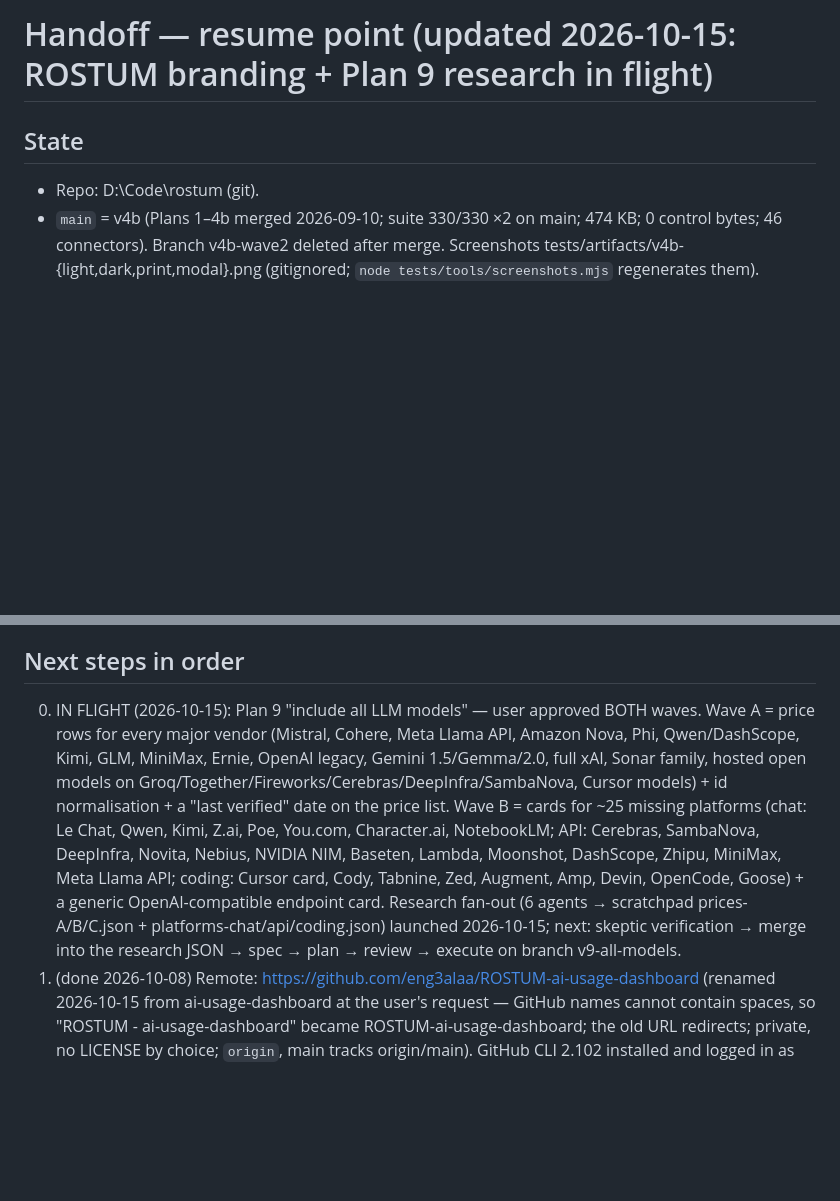
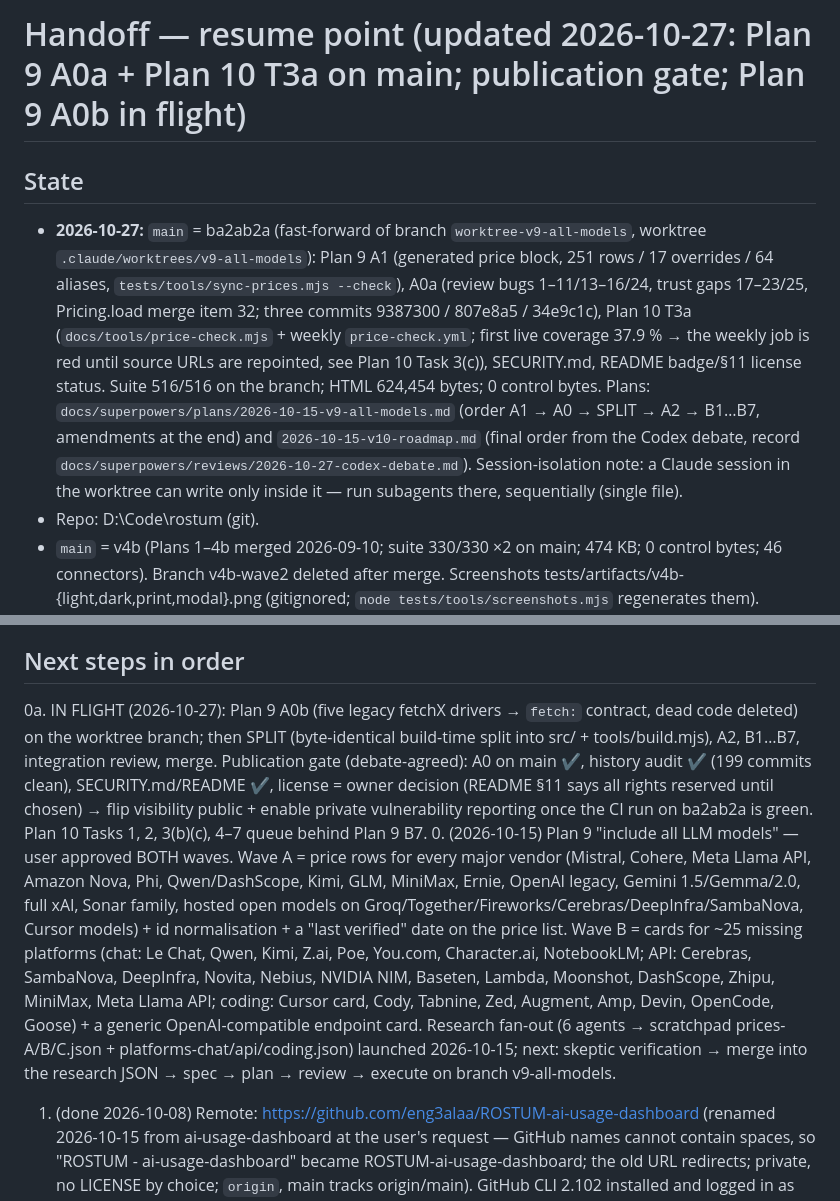
Before and after one commit to eng3alaa/ROSTUM-ai-usage-dashboard, a Markdown page: docs/superpowers/HANDOFF-2026-08-19.md, 2 parts joined by grey strips. Rendered like a GitHub page; blank space fills up the shorter version.

Commit message:
docs: handoff — 2026-10-27 state (A0a + T3a on main, publication gate, A0b in flight, Plan 9/10 order after the Codex debate)
Co-Authored-By: Claude Fable 5.1 <noreply@anthropic.com>

```diff
--- a/docs/superpowers/HANDOFF-2026-08-19.md
+++ b/docs/superpowers/HANDOFF-2026-08-19.md
@@ -1,6 +1,7 @@
-# Handoff — resume point (updated 2026-10-15: ROSTUM branding + Plan 9 research in flight)
+# Handoff — resume point (updated 2026-10-27: Plan 9 A0a + Plan 10 T3a on main; publication gate; Plan 9 A0b in flight)
 
 ## State
+- **2026-10-27:** `main` = ba2ab2a (fast-forward of branch `worktree-v9-all-models`, worktree `.claude/worktrees/v9-all-models`): Plan 9 A1 (generated price block, 251 rows / 17 overrides / 64 aliases, `tests/tools/sync-prices.mjs --check`), A0a (review bugs 1–11/13–16/24, trust gaps 17–23/25, Pricing.load merge item 32; three commits 9387300 / 807e8a5 / 34e9c1c), Plan 10 T3a (`docs/tools/price-check.mjs` + weekly `price-check.yml`; first live coverage 37.9 % → the weekly job is red until source URLs are repointed, see Plan 10 Task 3(c)), SECURITY.md, README badge/§11 license status. Suite 516/516 on the branch; HTML 624,454 bytes; 0 control bytes. Plans: `docs/superpowers/plans/2026-10-15-v9-all-models.md` (order A1 → A0 → SPLIT → A2 → B1…B7, amendments at the end) and `2026-10-15-v10-roadmap.md` (final order from the Codex debate, record `docs/superpowers/reviews/2026-10-27-codex-debate.md`). Session-isolation note: a Claude session in the worktree can write only inside it — run subagents there, sequentially (single file).
 - Repo: D:\Code\rostum (git).
 - `main` = v4b (Plans 1–4b merged 2026-09-10; suite 330/330 ×2 on main; 474 KB; 0 control bytes; 46 connectors). Branch v4b-wave2 deleted after merge. Screenshots tests/artifacts/v4b-{light,dark,print,modal}.png (gitignored; `node tests/tools/screenshots.mjs` regenerates them).
 - `main` = v5 (Plans 1–5 merged 2026-09-14; suite 362/362 ×2 on main; 486 KB; 0 control bytes; scan cache prefix scan:v6:). Branch v5-backlog deleted after merge. README.md (end-user guide, accuracy-reviewed against the code) added 2026-09-14.
@@ -13,7 +14,8 @@
 - Plan 5 (backlog sweep) implemented on `v5-backlog` on 2026-09-10 (strict TDD, one commit per task; docs synced in the final task). Its integration review ran 2026-09-14 (1 blocker / 2 major / 3 minor + 3 suite date bombs, all fixed in a6cb6ca — see the plan's Status and the spec's "Plan 5 status" paragraph); the merge decision is PENDING (controller). Plan 4b history: review 2026-09-05/06 — 18 confirmed / 0 refuted, all fixed; merged to main 2026-09-10.
 
 ## Next steps in order
-0. IN FLIGHT (2026-10-15): Plan 9 "include all LLM models" — user approved BOTH waves. Wave A = price rows for every major vendor (Mistral, Cohere, Meta Llama API, Amazon Nova, Phi, Qwen/DashScope, Kimi, GLM, MiniMax, Ernie, OpenAI legacy, Gemini 1.5/Gemma/2.0, full xAI, Sonar family, hosted open models on Groq/Together/Fireworks/Cerebras/DeepInfra/SambaNova, Cursor models) + id normalisation + a "last verified" date on the price list. Wave B = cards for ~25 missing platforms (chat: Le Chat, Qwen, Kimi, Z.ai, Poe, You.com, Character.ai, NotebookLM; API: Cerebras, SambaNova, DeepInfra, Novita, Nebius, NVIDIA NIM, Baseten, Lambda, Moonshot, DashScope, Zhipu, MiniMax, Meta Llama API; coding: Cursor card, Cody, Tabnine, Zed, Augment, Amp, Devin, OpenCode, Goose) + a generic OpenAI-compatible endpoint card. Research fan-out (6 agents → scratchpad prices-A/B/C.json + platforms-chat/api/coding.json) launched 2026-10-15; next: skeptic verification → merge into the research JSON → spec → plan → review → execute on branch v9-all-models.
+0a. IN FLIGHT (2026-10-27): Plan 9 A0b (five legacy fetchX drivers → `fetch:` contract, dead code deleted) on the worktree branch; then SPLIT (byte-identical build-time split into src/ + tools/build.mjs), A2, B1…B7, integration review, merge. Publication gate (debate-agreed): A0 on main ✔, history audit ✔ (199 commits clean), SECURITY.md/README ✔, license = owner decision (README §11 says all rights reserved until chosen) → flip visibility public + enable private vulnerability reporting once the CI run on ba2ab2a is green. Plan 10 Tasks 1, 2, 3(b)(c), 4–7 queue behind Plan 9 B7.
+0. (2026-10-15) Plan 9 "include all LLM models" — user approved BOTH waves. Wave A = price rows for every major vendor (Mistral, Cohere, Meta Llama API, Amazon Nova, Phi, Qwen/DashScope, Kimi, GLM, MiniMax, Ernie, OpenAI legacy, Gemini 1.5/Gemma/2.0, full xAI, Sonar family, hosted open models on Groq/Together/Fireworks/Cerebras/DeepInfra/SambaNova, Cursor models) + id normalisation + a "last verified" date on the price list. Wave B = cards for ~25 missing platforms (chat: Le Chat, Qwen, Kimi, Z.ai, Poe, You.com, Character.ai, NotebookLM; API: Cerebras, SambaNova, DeepInfra, Novita, Nebius, NVIDIA NIM, Baseten, Lambda, Moonshot, DashScope, Zhipu, MiniMax, Meta Llama API; coding: Cursor card, Cody, Tabnine, Zed, Augment, Amp, Devin, OpenCode, Goose) + a generic OpenAI-compatible endpoint card. Research fan-out (6 agents → scratchpad prices-A/B/C.json + platforms-chat/api/coding.json) launched 2026-10-15; next: skeptic verification → merge into the research JSON → spec → plan → review → execute on branch v9-all-models.
 1. (done 2026-10-08) Remote: https://github.com/eng3alaa/ROSTUM-ai-usage-dashboard (renamed 2026-10-15 from ai-usage-dashboard at the user's request — GitHub names cannot contain spaces, so "ROSTUM - ai-usage-dashboard" became ROSTUM-ai-usage-dashboard; the old URL redirects; private, no LICENSE by choice; `origin`, main tracks origin/main). GitHub CLI 2.102 installed and logged in as eng3alaa (scopes incl. workflow); git uses `gh auth git-credential` for github.com. CI: .github/workflows/tests.yml runs the hygiene gate + full suite on windows-latest on every push/PR + weekly cron (Monday 03:17 UTC); first green run 2026-10-08 on db75e76 (460/460). Note: the first two push-triggered runs ended in an anonymous startup_failure (account-level Actions block on a brand-new private repo), cleared after the user's GitHub-side step; the CI runner surfaces cancelled RemoteFile body reads as net::ERR_ABORTED — 89c ignores those on /api/file only. Next: use the dashboard for real for a week (collector at login, Admin key) and let actual use drive the next plan.
 1. Integration review of `v7-collector` (7 lenses + adversarial verification, as Plans 4a/4b/5) — PENDING.
 2. Merge decision (controller): suite ×2 on the branch, merge to main, suite ×2 on main, delete the branch, update this HANDOFF.
```
